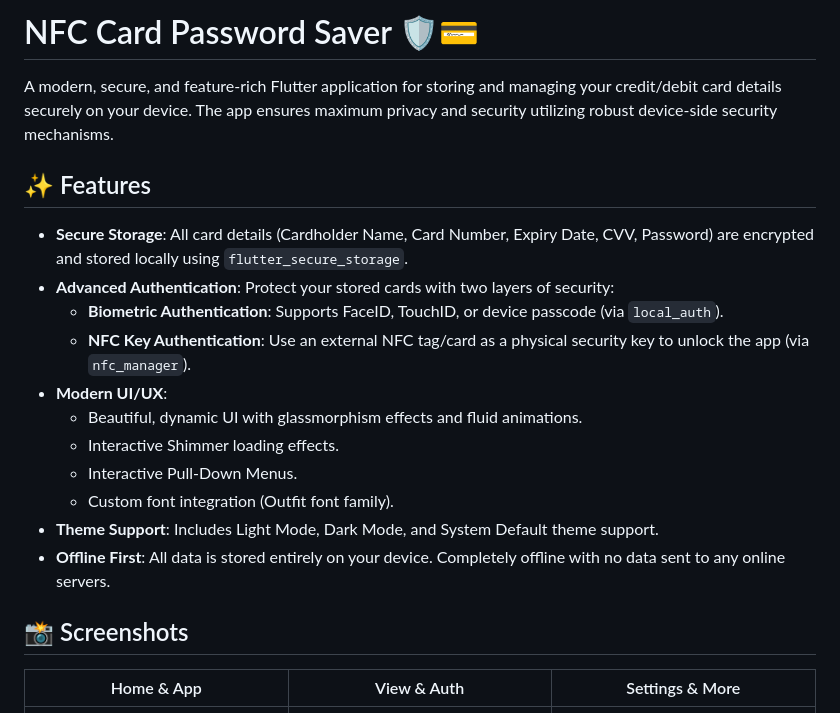
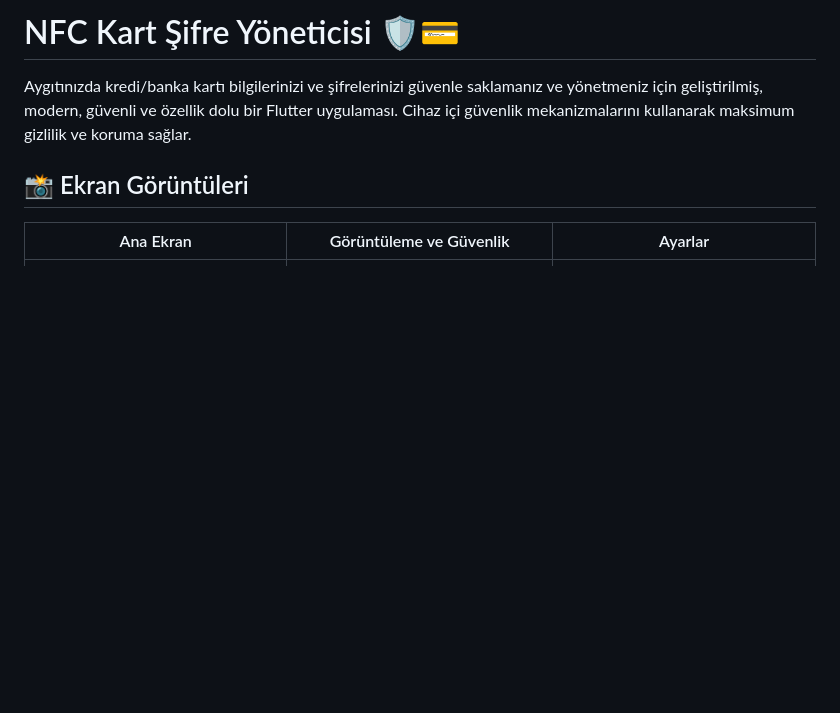
Before and after one commit to meminglr/nfc_card_password_saver, a Markdown page: README.md, the part around one of its changes. Rendered like a GitHub page; blank space fills up the shorter version.

```diff
--- a/README.md
+++ b/README.md
@@ -1,24 +1,10 @@
-# NFC Card Password Saver 🛡️💳
+# NFC Kart Şifre Yöneticisi 🛡️💳
 
-A modern, secure, and feature-rich Flutter application for storing and managing your credit/debit card details securely on your device. The app ensures maximum privacy and security utilizing robust device-side security mechanisms.
+Aygıtınızda kredi/banka kartı bilgilerinizi ve şifrelerinizi güvenle saklamanız ve yönetmeniz için geliştirilmiş, modern, güvenli ve özellik dolu bir Flutter uygulaması. Cihaz içi güvenlik mekanizmalarını kullanarak maksimum gizlilik ve koruma sağlar.
 
-## ✨ Features
+## 📸 Ekran Görüntüleri
 
-- **Secure Storage**: All card details (Cardholder Name, Card Number, Expiry Date, CVV, Password) are encrypted and stored locally using `flutter_secure_storage`.
-- **Advanced Authentication**: Protect your stored cards with two layers of security:
-  - **Biometric Authentication**: Supports FaceID, TouchID, or device passcode (via `local_auth`).
-  - **NFC Key Authentication**: Use an external NFC tag/card as a physical security key to unlock the app (via `nfc_manager`).
-- **Modern UI/UX**:
-  - Beautiful, dynamic UI with glassmorphism effects and fluid animations.
-  - Interactive Shimmer loading effects.
-  - Interactive Pull-Down Menus.
-  - Custom font integration (Outfit font family).
-- **Theme Support**: Includes Light Mode, Dark Mode, and System Default theme support.
-- **Offline First**: All data is stored entirely on your device. Completely offline with no data sent to any online servers.
-
-## 📸 Screenshots
-
-| Home & App | View & Auth | Settings & More |
+| Ana Ekran | Görüntüleme ve Güvenlik | Ayarlar |
 | :---: | :---: | :---: |
 | <img src="screenshoots/Screenshot_20260228-204244.png" width="250"> | <img src="screenshoots/Screenshot_20260228-204509.png" width="250"> | <img src="screenshoots/Screenshot_20260228-204544.png" width="250"> |
 | <img src="screenshoots/Screenshot_20260228-204253.png" width="250"> | <img src="screenshoots/Screenshot_20260228-204521.png" width="250"> | <img src="screenshoots/Screenshot_20260228-204552.png" width="250"> |
```
Also changed, not shown: other parts of README.md (+40 -26 lines).
